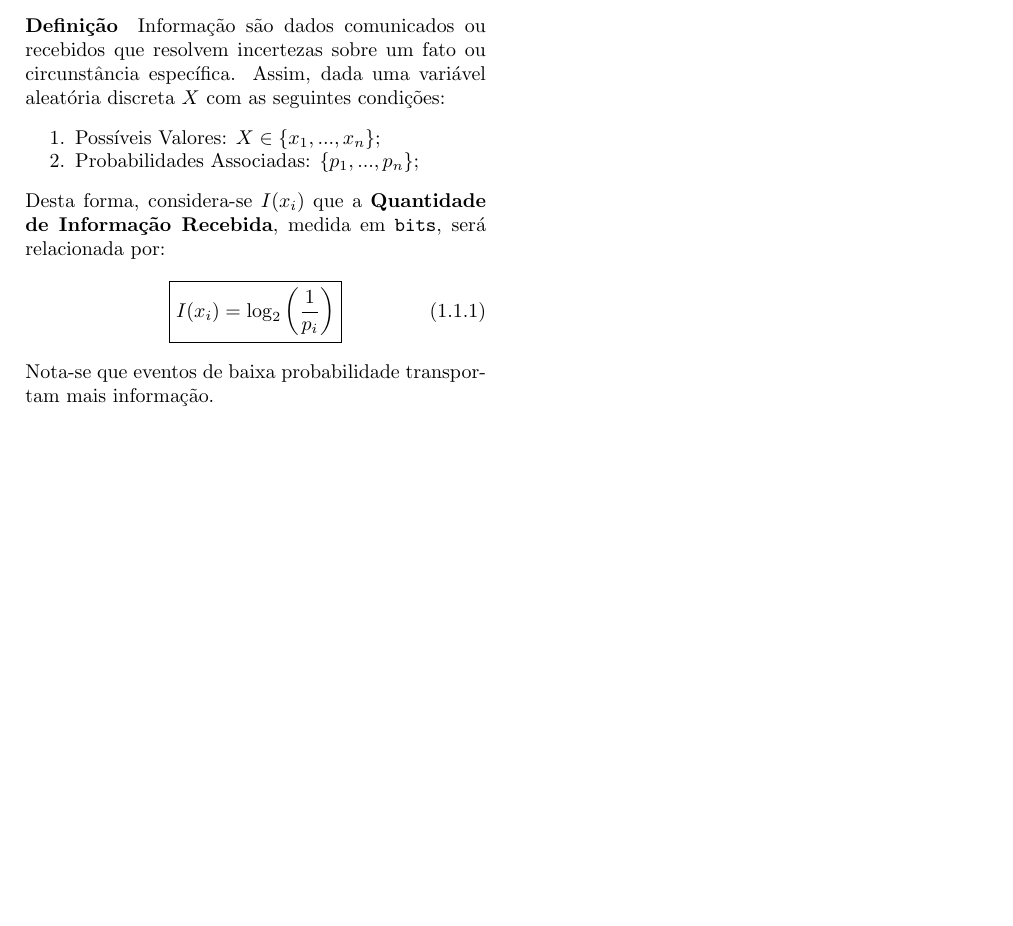
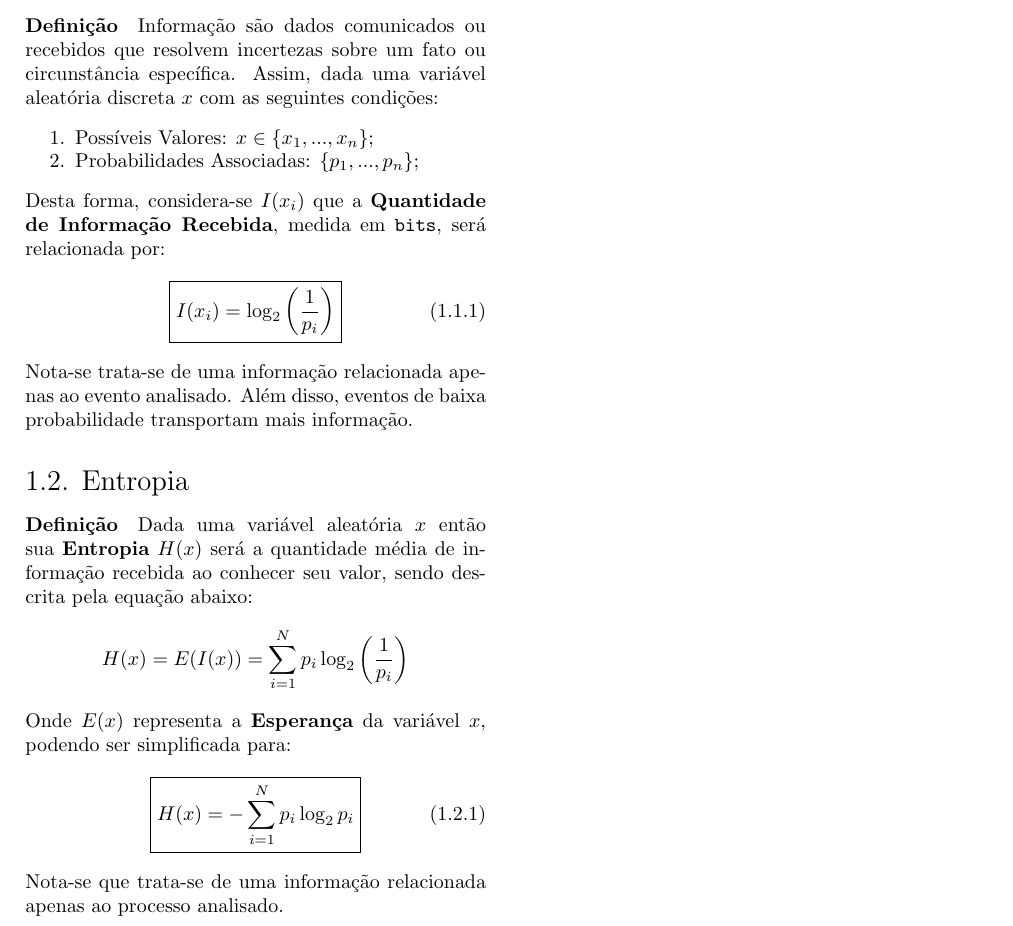
Before and after one commit to tr0fin0/classes_unicamp, a LaTeX document (es572/es572.tex): part of page 3 of 3, cut so that both start at the same text, the shorter picture padded with empty space. Compiled offline with pdfLaTeX.

Commit message:
:construction: add entropy subsection

```diff
--- a/es572/es572.tex
+++ b/es572/es572.tex
@@ -164,9 +164,9 @@
     ]
 
     \subsection{Informação}
-        \paragraph{Definição}Informação são dados comunicados ou recebidos que resolvem incertezas sobre um fato ou circunstância específica. Assim, dada uma variável aleatória discreta $X$ com as seguintes condições:
+        \paragraph{Definição}Informação são dados comunicados ou recebidos que resolvem incertezas sobre um fato ou circunstância específica. Assim, dada uma variável aleatória discreta $x$ com as seguintes condições:
             \begin{enumerate}[noitemsep]
-                \item Possíveis Valores: $X \in \{x_{1},...,x_{n}\}$;
+                \item Possíveis Valores: $x \in \{x_{1},...,x_{n}\}$;
                 \item Probabilidades Associadas: $\{p_{1},...,p_{n}\}$;
             \end{enumerate}
         Desta forma, considera-se $I(x_{i})$ que a \textbf{Quantidade de Informação Recebida}, medida em \texttt{bits}, será relacionada por:
@@ -175,7 +175,20 @@
                     I(x_{i}) = \log_{2}\left(\frac{1}{p_{i}}\right)
                 }
             \end{equation}
-        Nota-se que eventos de baixa probabilidade transportam mais informação.
+        Nota-se trata-se de uma informação relacionada apenas ao evento analisado. Além disso, eventos de baixa probabilidade transportam mais informação.
+
+    \subsection{Entropia}
+        \paragraph{Definição}Dada uma variável aleatória $x$ então sua \textbf{Entropia} $H(x)$ será a quantidade média de informação recebida ao conhecer seu valor, sendo descrita pela equação abaixo:
+            \begin{equation*}
+                H(x) = E(I(x)) = \sum_{i=1}^{N}p_{i}\log_{2}\left(\frac{1}{p_{i}}\right)
+            \end{equation*}
+        Onde $E(x)$ representa a \textbf{Esperança} da variável $x$, podendo ser simplificada para:
+            \begin{equation}
+                \boxed{
+                    H(x) = -\sum_{i=1}^{N}p_{i}\log_{2}p_{i}
+                }
+            \end{equation}
+        Nota-se que trata-se de uma informação relacionada apenas ao processo analisado.
 
 
     \raggedcolumns
```
